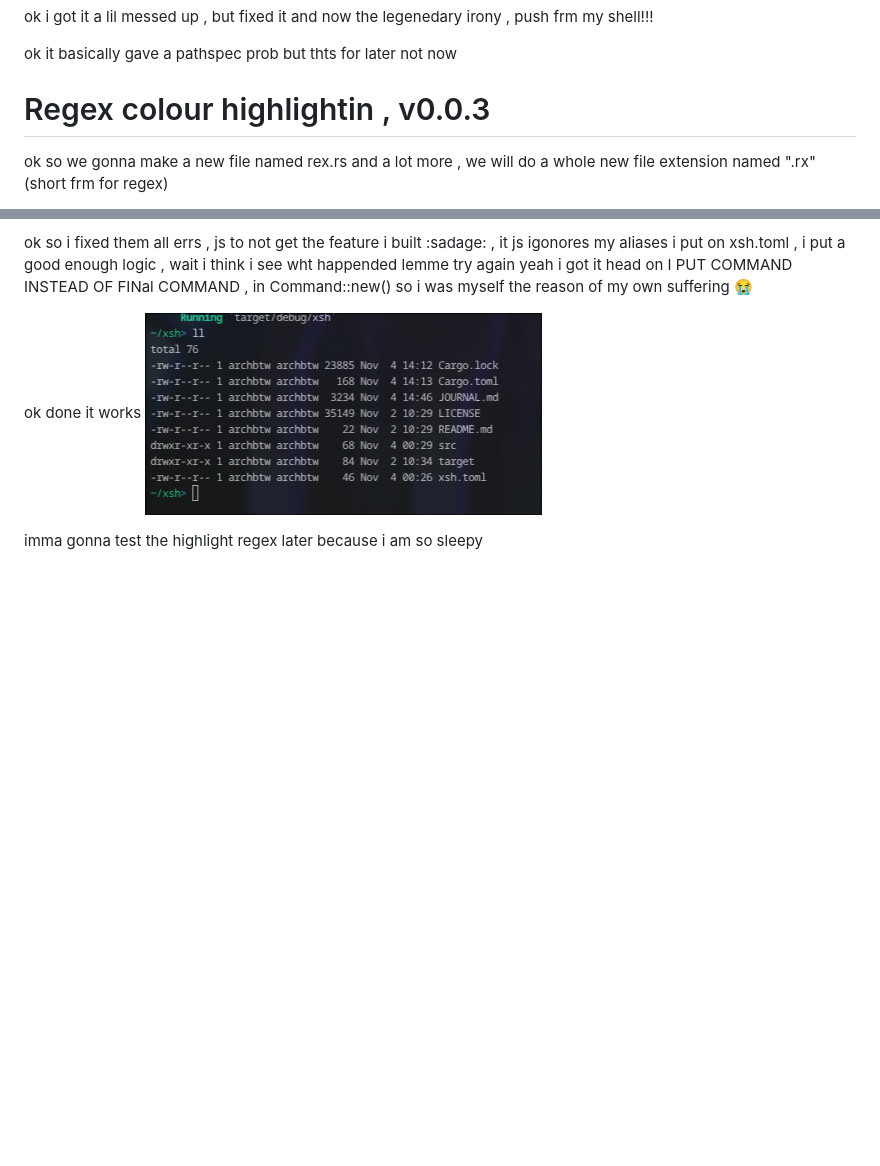
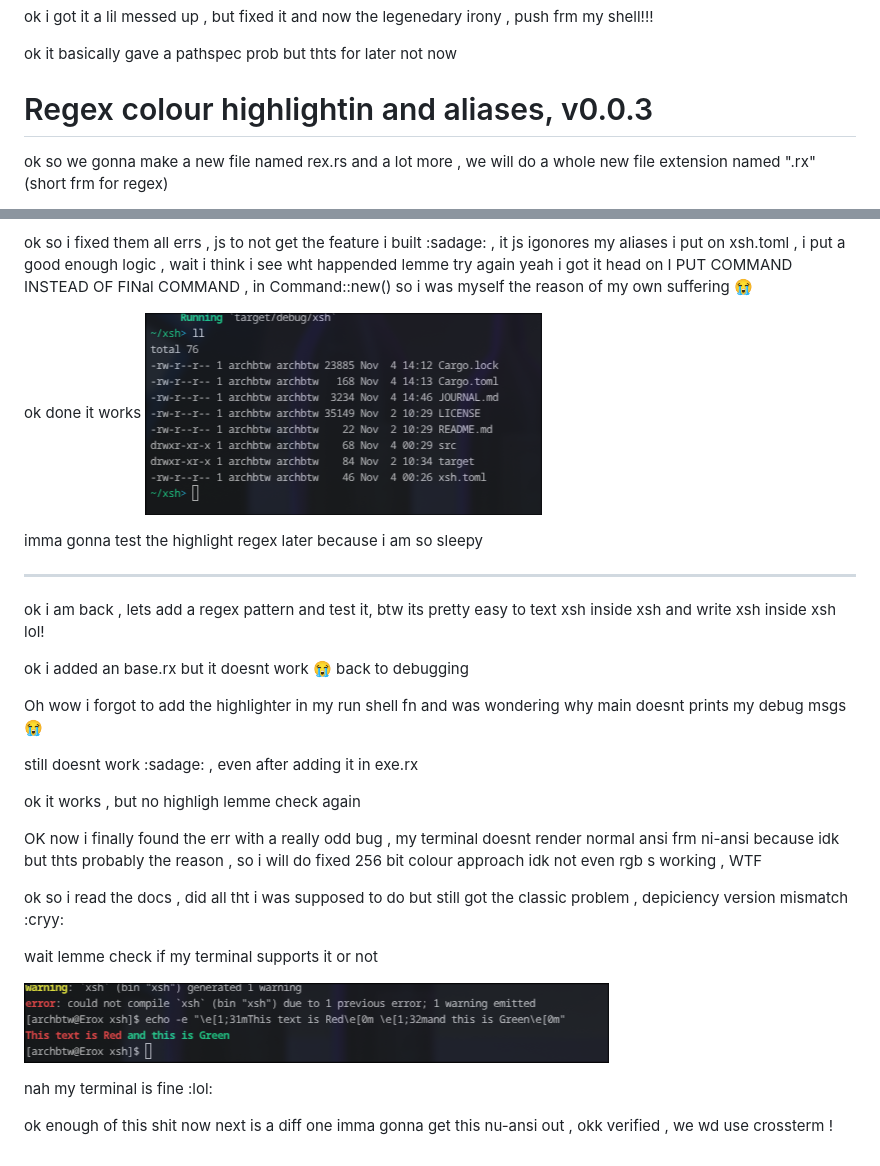
Before and after one commit to Erox-02/xsh, a Markdown page: JOURNAL.md, 2 parts joined by grey strips. Rendered like a GitHub page; pictures changed too: assets/t_is_fine.png (added); blank space fills up the shorter version.

Commit message:
debuggin is so frustrating

```diff
--- a/JOURNAL.md
+++ b/JOURNAL.md
@@ -32,7 +32,7 @@ ok i got it a lil messed up , but fixed it and now the legenedary irony , push f
 
 ok it basically gave a pathspec prob but thts for later not now
 
-# Regex colour highlightin , v0.0.3
+# Regex colour highlightin and aliases, v0.0.3
 
 ok so we gonna make a new file named rex.rs and a lot more , we will do a whole new file extension named ".rx" (short frm for regex)
 
@@ -68,3 +68,28 @@ looks fine , right? anyways lets write the parser first
  ![](assets/alias.png)
 
  imma gonna test the highlight regex later because i am so sleepy
+
+---
+
+ok i am back , lets add a regex pattern and test it, btw its pretty easy to text xsh inside xsh and write xsh inside xsh lol!
+
+ok i added an base.rx but it doesnt work :sob: back to debugging
+
+Oh wow i forgot to add the highlighter in my run shell fn and was wondering why main doesnt prints my debug msgs :sob:
+
+still doesnt work :sadage: , even after adding it in exe.rx
+
+ok it works , but no highligh lemme check again
+
+OK now i finally found the err with a really odd bug , my terminal doesnt render normal ansi frm ni-ansi because idk but thts probably the reason , so i will do fixed 256 bit colour approach
+idk not even rgb s working , WTF
+
+ok so i read the docs , did all tht i was supposed to do but still got the classic problem , depiciency version mismatch :cryy:
+
+wait lemme check if my terminal supports it or not
+
+![](assets/t_is_fine.png)
+
+nah my terminal is fine :lol:
+
+ok enough of this shit now next is a diff one imma gonna get this nu-ansi out , okk verified , we wd use crossterm !
```
Also changed, not shown: 4 other files.
